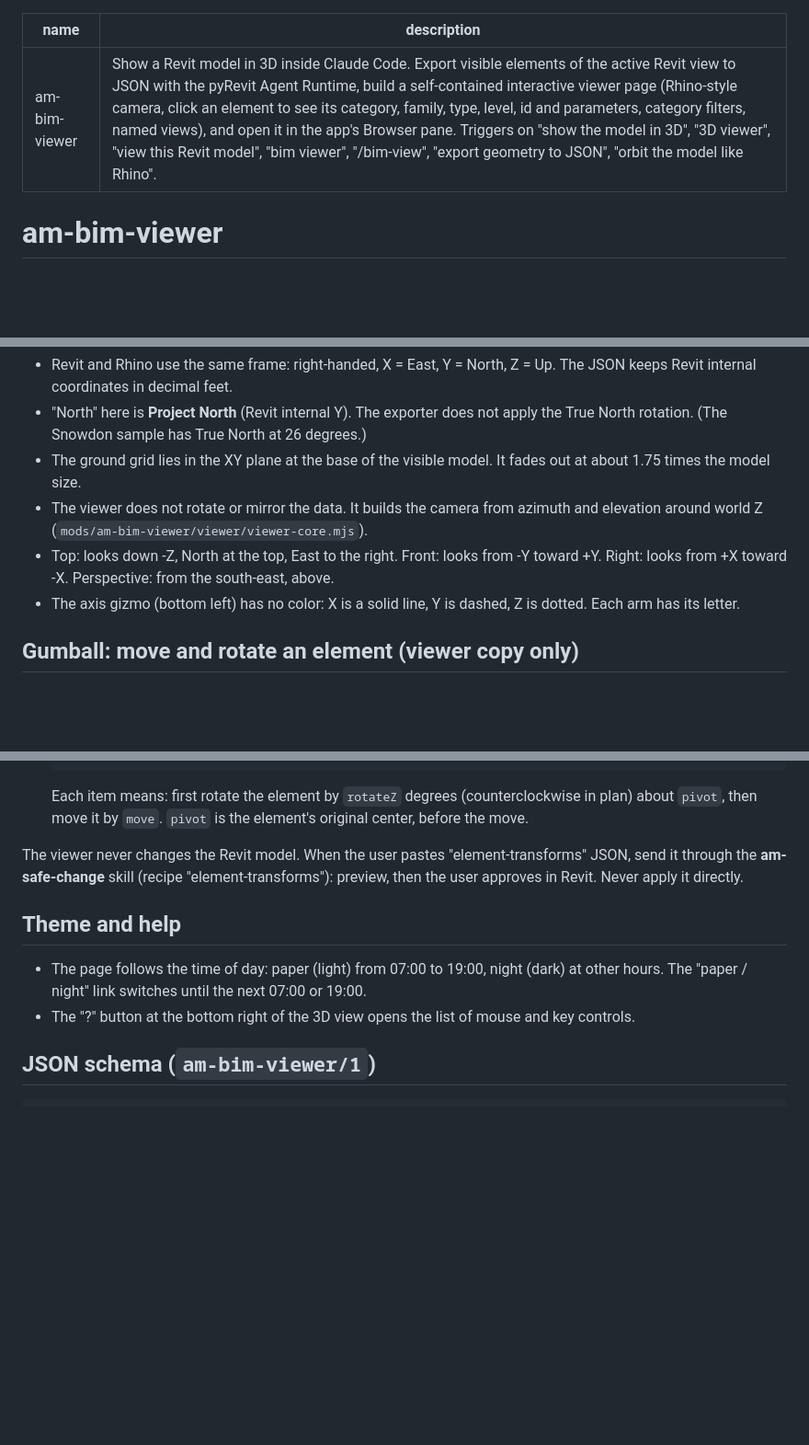
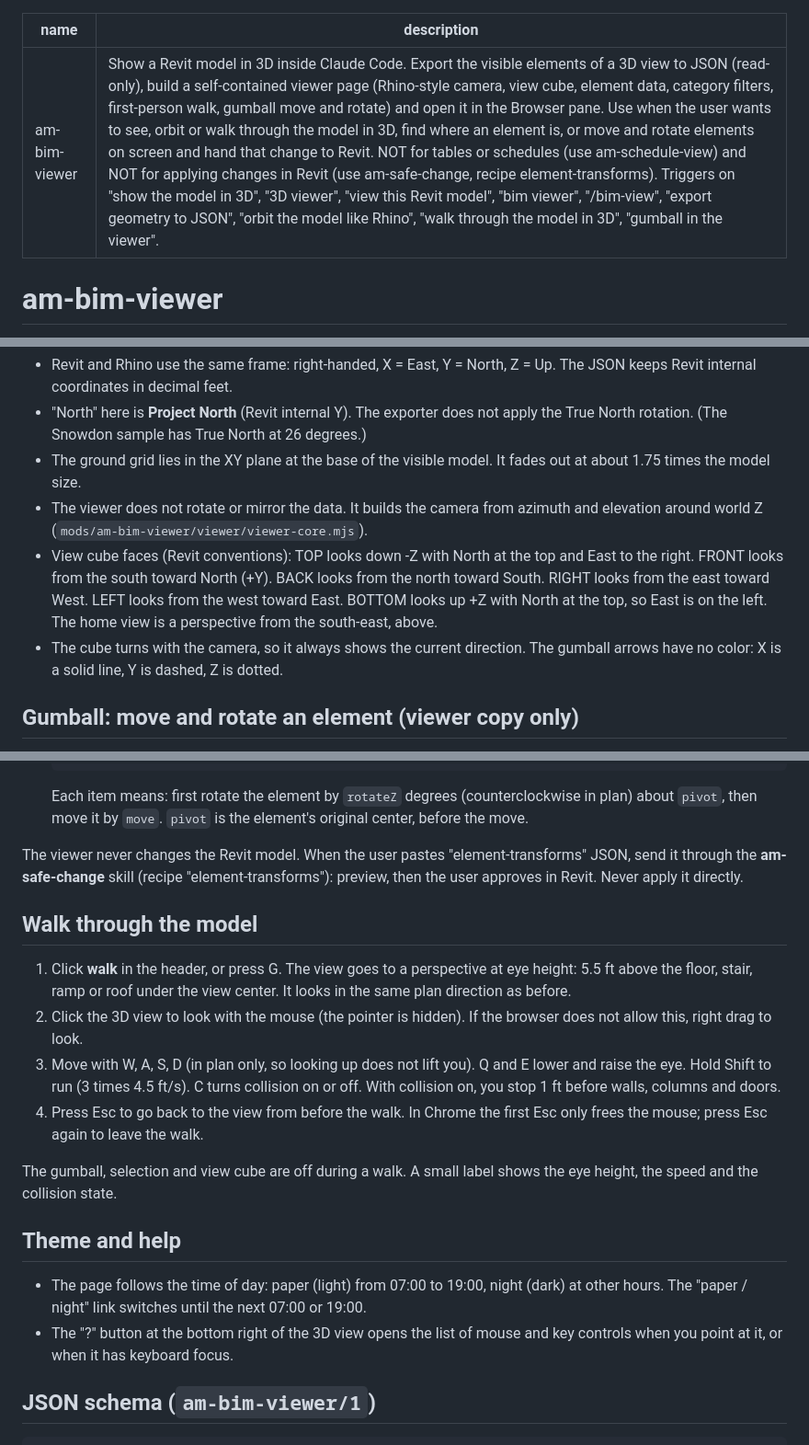
Before and after one commit to Inykily/archi-magic, a Markdown page: skills/am-bim-viewer/SKILL.md, 3 parts joined by grey strips. Shown at 92% size. GitHub-like rendering; blank space fills up the shorter version.

Commit message:
am-bim-viewer skill: use-when / not-for description, view cube, walk
The description now says when to use the skill and when not to
(tables: am-schedule-view; applying changes: am-safe-change, recipe
element-transforms). It keeps its trigger phrases unique; check-skills
reports 102 unique and 0 shared. The controls section covers the view
cube, the perspective / parallel switch and help. The orientation
section gives the Revit face conventions. A new section covers walk
mode. The test notes list 29 mutants. sync-house-rules changed no
skill.

```diff
--- a/skills/am-bim-viewer/SKILL.md
+++ b/skills/am-bim-viewer/SKILL.md
@@ -1,6 +1,6 @@
 ---
 name: am-bim-viewer
-description: Show a Revit model in 3D inside Claude Code. Export visible elements of the active Revit view to JSON with the pyRevit Agent Runtime, build a self-contained interactive viewer page (Rhino-style camera, click an element to see its category, family, type, level, id and parameters, category filters, named views), and open it in the app's Browser pane. Triggers on "show the model in 3D", "3D viewer", "view this Revit model", "bim viewer", "/bim-view", "export geometry to JSON", "orbit the model like Rhino".
+description: Show a Revit model in 3D inside Claude Code. Export the visible elements of a 3D view to JSON (read-only), build a self-contained viewer page (Rhino-style camera, view cube, element data, category filters, first-person walk, gumball move and rotate) and open it in the Browser pane. Use when the user wants to see, orbit or walk through the model in 3D, find where an element is, or move and rotate elements on screen and hand that change to Revit. NOT for tables or schedules (use am-schedule-view) and NOT for applying changes in Revit (use am-safe-change, recipe element-transforms). Triggers on "show the model in 3D", "3D viewer", "view this Revit model", "bim viewer", "/bim-view", "export geometry to JSON", "orbit the model like Rhino", "walk through the model in 3D", "gumball in the viewer".
 ---
 
 # am-bim-viewer
@@ -51,8 +53,8 @@ Sources: https://www.rhino3d.com/docs/guides/modeling/rhino-windows-navigation/,
 - "North" here is **Project North** (Revit internal Y). The exporter does not apply the True North rotation. (The Snowdon sample has True North at 26 degrees.)
 - The ground grid lies in the XY plane at the base of the visible model. It fades out at about 1.75 times the model size.
 - The viewer does not rotate or mirror the data. It builds the camera from azimuth and elevation around world Z (`mods/am-bim-viewer/viewer/viewer-core.mjs`).
-- Top: looks down -Z, North at the top, East to the right. Front: looks from -Y toward +Y. Right: looks from +X toward -X. Perspective: from the south-east, above.
-- The axis gizmo (bottom left) has no color: X is a solid line, Y is dashed, Z is dotted. Each arm has its letter.
+- View cube faces (Revit conventions): TOP looks down -Z with North at the top and East to the right. FRONT looks from the south toward North (+Y). BACK looks from the north toward South. RIGHT looks from the east toward West. LEFT looks from the west toward East. BOTTOM looks up +Z with North at the top, so East is on the left. The home view is a perspective from the south-east, above.
+- The cube turns with the camera, so it always shows the current direction. The gumball arrows have no color: X is a solid line, Y is dashed, Z is dotted.
 
 ## Gumball: move and rotate an element (viewer copy only)
 
@@ -73,10 +75,19 @@ Sources: https://www.rhino3d.com/docs/guides/modeling/rhino-windows-navigation/,
 
 The viewer never changes the Revit model. When the user pastes "element-transforms" JSON, send it through the **am-safe-change** skill (recipe "element-transforms"): preview, then the user approves in Revit. Never apply it directly.
 
+## Walk through the model
+
+1. Click **walk** in the header, or press G. The view goes to a perspective at eye height: 5.5 ft above the floor, stair, ramp or roof under the view center. It looks in the same plan direction as before.
+2. Click the 3D view to look with the mouse (the pointer is hidden). If the browser does not allow this, right drag to look.
+3. Move with W, A, S, D (in plan only, so looking up does not lift you). Q and E lower and raise the eye. Hold Shift to run (3 times 4.5 ft/s). C turns collision on or off. With collision on, you stop 1 ft before walls, columns and doors.
+4. Press Esc to go back to the view from before the walk. In Chrome the first Esc only frees the mouse; press Esc again to leave the walk.
+
+The gumball, selection and view cube are off during a walk. A small label shows the eye height, the speed and the collision state.
+
 ## Theme and help
 
 - The page follows the time of day: paper (light) from 07:00 to 19:00, night (dark) at other hours. The "paper / night" link switches until the next 07:00 or 19:00.
-- The "?" button at the bottom right of the 3D view opens the list of mouse and key controls.
+- The "?" button at the bottom right of the 3D view opens the list of mouse and key controls when you point at it, or when it has keyboard focus.
 
 ## JSON schema (`am-bim-viewer/1`)
 
```
Also changed, not shown: other parts of skills/am-bim-viewer/SKILL.md (+3 -1 lines).
